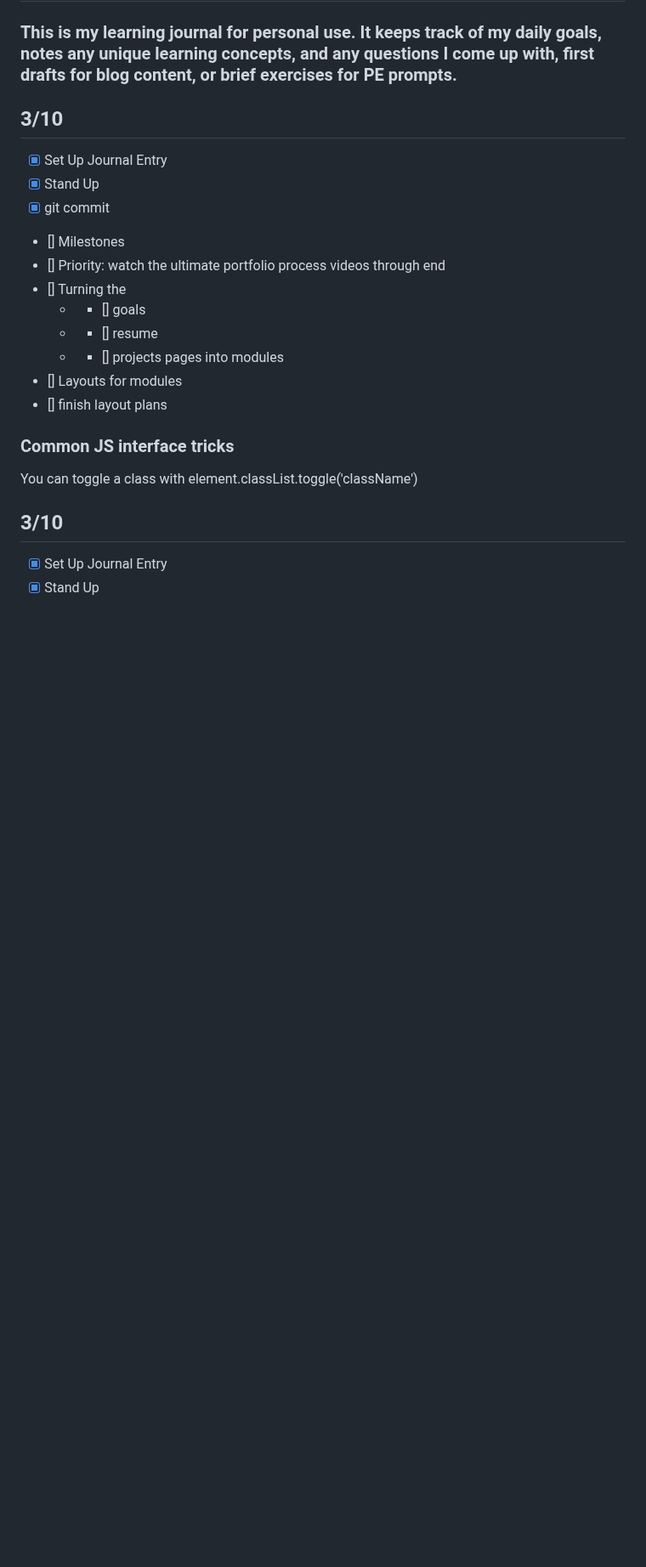
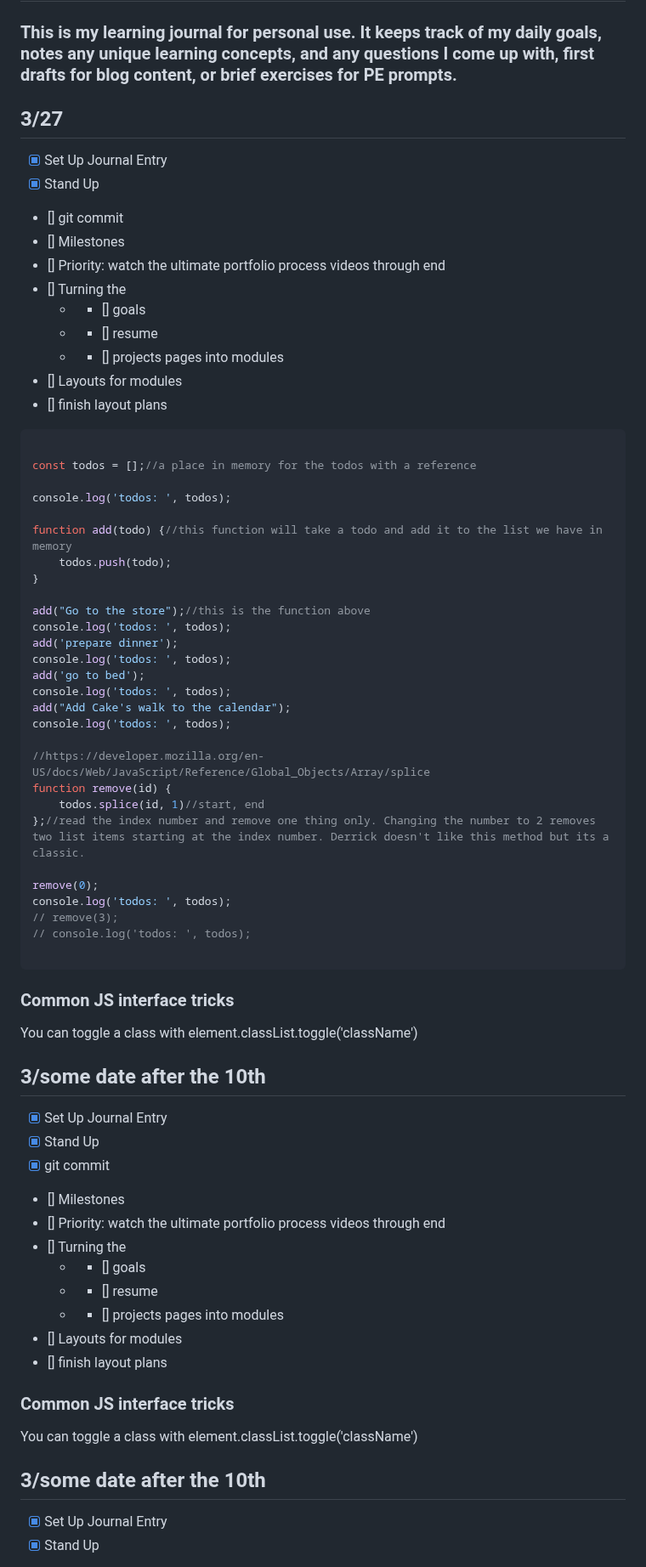
Before and after one commit to thealinamichelle/pe-projects, a Markdown page: journal.md, the part around the change. Shown at 85% size. GitHub-like rendering; blank space fills up the shorter version.

Commit message:
new entry

````diff
--- a/journal.md
+++ b/journal.md
@@ -1,10 +1,11 @@
 # My learning journal
 ### This is my learning journal for personal use. It keeps track of my daily goals, notes any unique learning concepts, and any questions I come up with, first drafts for blog content, or brief exercises for PE prompts.
 
-## 3/10
-- [x] Set Up Journal Entry
-- [x] Stand Up
-- [x] git commit
+
+## 3/27
+- [x] Set Up Journal Entry
+- [x] Stand Up
+- [] git commit
 - [] Milestones
 - [] Priority: watch the ultimate portfolio process videos through end
 - [] Turning the
@@ -14,12 +15,62 @@
 - [] Layouts for modules
 - [] finish layout plans
 
+```Javascript
+
+const todos = [];//a place in memory for the todos with a reference
+
+console.log('todos: ', todos);
+
+function add(todo) {//this function will take a todo and add it to the list we have in memory
+	todos.push(todo);
+}
+
+add("Go to the store");//this is the function above
+console.log('todos: ', todos);
+add('prepare dinner');
+console.log('todos: ', todos);
+add('go to bed');
+console.log('todos: ', todos);
+add("Add Cake's walk to the calendar");
+console.log('todos: ', todos);
+
+//https://developer.mozilla.org/en-US/docs/Web/JavaScript/Reference/Global_Objects/Array/splice
+function remove(id) {
+	todos.splice(id, 1)//start, end
+};//read the index number and remove one thing only. Changing the number to 2 removes two list items starting at the index number. Derrick doesn't like this method but its a classic.
+
+remove(0);
+console.log('todos: ', todos);
+// remove(3);
+// console.log('todos: ', todos);
+
+```
+
+
+
 ### Common JS interface tricks
 
 You can toggle a class with element.classList.toggle('className')
 
-
-## 3/10
+## 3/some date after the 10th
+- [x] Set Up Journal Entry
+- [x] Stand Up
+- [x] git commit
+- [] Milestones
+- [] Priority: watch the ultimate portfolio process videos through end
+- [] Turning the
+	- - [] goals
+	- - [] resume
+	- - [] projects pages into modules
+- [] Layouts for modules
+- [] finish layout plans
+
+### Common JS interface tricks
+
+You can toggle a class with element.classList.toggle('className')
+
+
+## 3/some date after the 10th
 - [x] Set Up Journal Entry
 - [x] Stand Up
 - [] git commit
````
